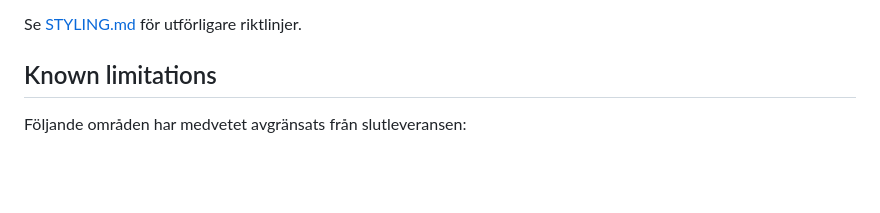
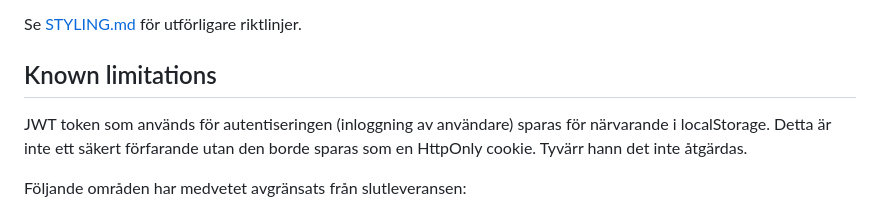
Before and after one commit to chas-challenge-2026/avanza-team1, a Markdown page: frontend/docs/README-frontend.md, the part around the change. Drawn GitHub-style; blank space fills up the shorter version.

Commit message:
Update README-frontend with JWT token security note
Added note about JWT token storage and limitations.

```diff
--- a/frontend/docs/README-frontend.md
+++ b/frontend/docs/README-frontend.md
@@ -351,6 +351,8 @@ Se [STYLING.md](STYLING.md) för utförligare riktlinjer.
 
 ## Known limitations
 
+JWT token som används för autentiseringen (inloggning av användare) sparas för närvarande i localStorage. Detta är inte ett säkert förfarande utan den borde sparas som en HttpOnly cookie. Tyvärr hann det inte åtgärdas.
+
 Följande områden har medvetet avgränsats från slutleveransen:
 
 - Full integration av historisk data uteblev p.g.a ofullständigt API-kontrakt.
```
